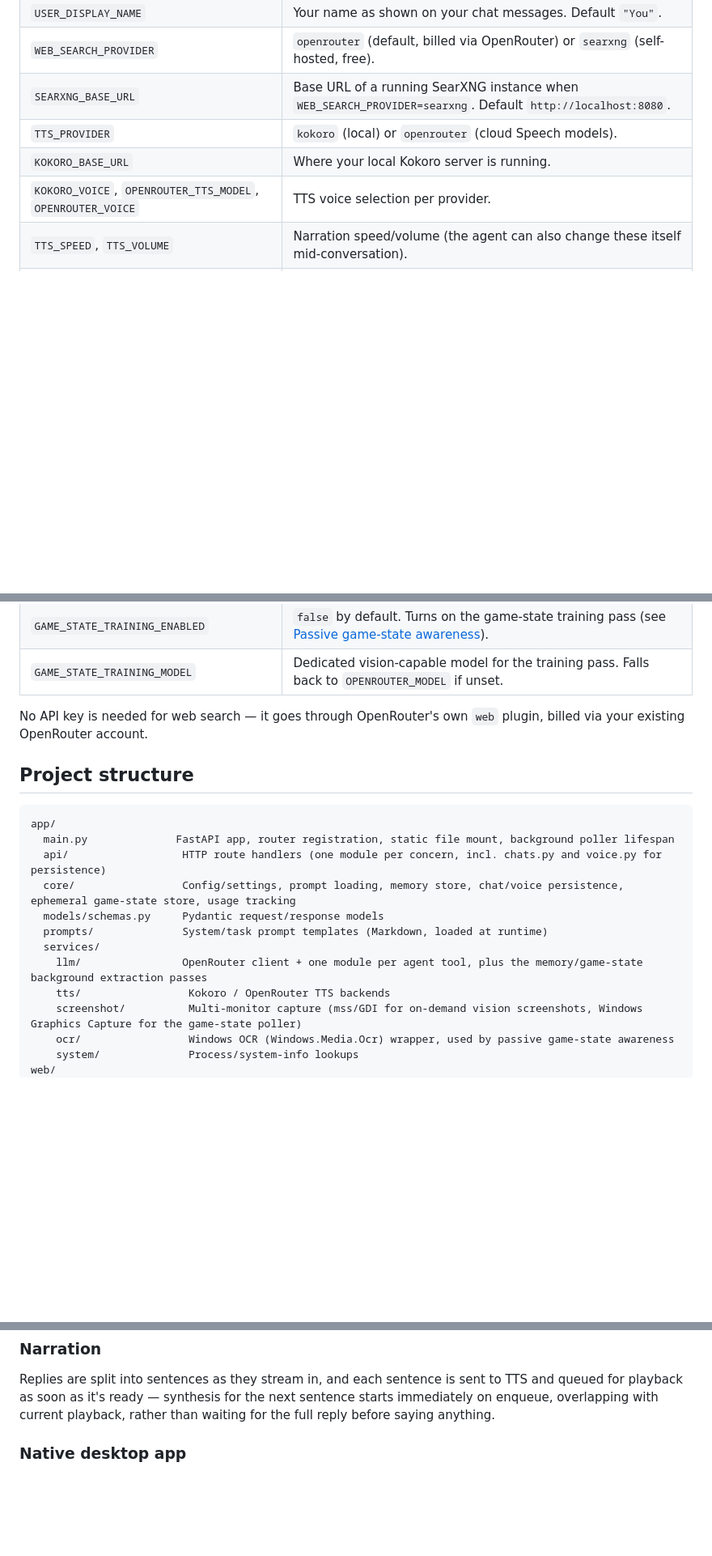
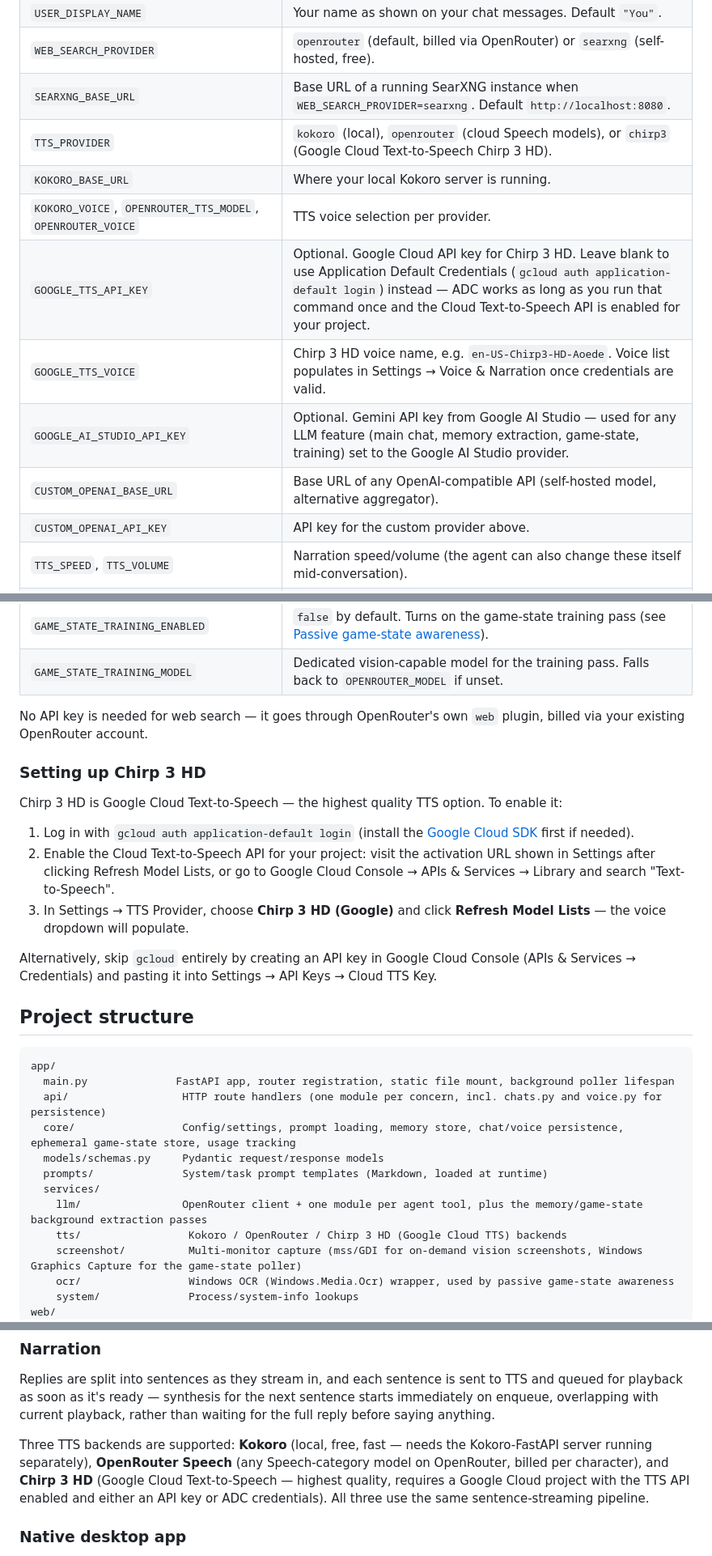
Before and after one commit to Licaa21/Lykompanion, a Markdown page: README.md, 3 parts joined by grey strips. Shown at 81% size. Rendered like a GitHub page; blank space fills up the shorter version.

Commit message:
Update README: Chirp 3 HD setup, voice streaming, API Keys tab, image proxy
Co-Authored-By: Claude Sonnet 4.6 <noreply@anthropic.com>

````diff
--- a/README.md
+++ b/README.md
@@ -101,9 +101,14 @@ Everything is configurable from the Settings UI and persisted to a `.env` file i
 | `USER_DISPLAY_NAME` | Your name as shown on your chat messages. Default `"You"`. |
 | `WEB_SEARCH_PROVIDER` | `openrouter` (default, billed via OpenRouter) or `searxng` (self-hosted, free). |
 | `SEARXNG_BASE_URL` | Base URL of a running SearXNG instance when `WEB_SEARCH_PROVIDER=searxng`. Default `http://localhost:8080`. |
-| `TTS_PROVIDER` | `kokoro` (local) or `openrouter` (cloud Speech models). |
+| `TTS_PROVIDER` | `kokoro` (local), `openrouter` (cloud Speech models), or `chirp3` (Google Cloud Text-to-Speech Chirp 3 HD). |
 | `KOKORO_BASE_URL` | Where your local Kokoro server is running. |
 | `KOKORO_VOICE`, `OPENROUTER_TTS_MODEL`, `OPENROUTER_VOICE` | TTS voice selection per provider. |
+| `GOOGLE_TTS_API_KEY` | Optional. Google Cloud API key for Chirp 3 HD. Leave blank to use Application Default Credentials (`gcloud auth application-default login`) instead — ADC works as long as you run that command once and the Cloud Text-to-Speech API is enabled for your project. |
+| `GOOGLE_TTS_VOICE` | Chirp 3 HD voice name, e.g. `en-US-Chirp3-HD-Aoede`. Voice list populates in Settings → Voice & Narration once credentials are valid. |
+| `GOOGLE_AI_STUDIO_API_KEY` | Optional. Gemini API key from Google AI Studio — used for any LLM feature (main chat, memory extraction, game-state, training) set to the Google AI Studio provider. |
+| `CUSTOM_OPENAI_BASE_URL` | Base URL of any OpenAI-compatible API (self-hosted model, alternative aggregator). |
+| `CUSTOM_OPENAI_API_KEY` | API key for the custom provider above. |
 | `TTS_SPEED`, `TTS_VOLUME` | Narration speed/volume (the agent can also change these itself mid-conversation). |
 | `CONTEXT_WINDOW_MESSAGES` | How many of the most recent messages to send as context. `0` = unlimited. |
 | `WAKE_WORD_ENABLED`, `WAKE_WORD_PHRASE` | Enables the wake phrase (default `false`) and what to listen for (default `"Hey Buddy"`). |
@@ -121,6 +126,16 @@ Everything is configurable from the Settings UI and persisted to a `.env` file i
 
 No API key is needed for web search — it goes through OpenRouter's own `web` plugin, billed via your existing OpenRouter account.
 
+### Setting up Chirp 3 HD
+
+Chirp 3 HD is Google Cloud Text-to-Speech — the highest quality TTS option. To enable it:
+
+1. Log in with `gcloud auth application-default login` (install the [Google Cloud SDK](https://cloud.google.com/sdk/docs/install) first if needed).
+2. Enable the Cloud Text-to-Speech API for your project: visit the activation URL shown in Settings after clicking Refresh Model Lists, or go to Google Cloud Console → APIs & Services → Library and search "Text-to-Speech".
+3. In Settings → TTS Provider, choose **Chirp 3 HD (Google)** and click **Refresh Model Lists** — the voice dropdown will populate.
+
+Alternatively, skip `gcloud` entirely by creating an API key in Google Cloud Console (APIs & Services → Credentials) and pasting it into Settings → API Keys → Cloud TTS Key.
+
 ## Project structure
 
 ```
@@ -132,7 +147,7 @@ app/
   prompts/              System/task prompt templates (Markdown, loaded at runtime)
   services/
     llm/                OpenRouter client + one module per agent tool, plus the memory/game-state background extraction passes
-    tts/                 Kokoro / OpenRouter TTS backends
+    tts/                 Kokoro / OpenRouter / Chirp 3 HD (Google Cloud TTS) backends
     screenshot/          Multi-monitor capture (mss/GDI for on-demand vision screenshots, Windows Graphics Capture for the game-state poller)
     ocr/                 Windows OCR (Windows.Media.Ocr) wrapper, used by passive game-state awareness
     system/              Process/system-info lookups
@@ -204,6 +219,8 @@ Once hands-free is off, optionally say the configured **wake word** (Settings
 
 Replies are split into sentences as they stream in, and each sentence is sent to TTS and queued for playback as soon as it's ready — synthesis for the next sentence starts immediately on enqueue, overlapping with current playback, rather than waiting for the full reply before saying anything.
 
+Three TTS backends are supported: **Kokoro** (local, free, fast — needs the Kokoro-FastAPI server running separately), **OpenRouter Speech** (any Speech-category model on OpenRouter, billed per character), and **Chirp 3 HD** (Google Cloud Text-to-Speech — highest quality, requires a Google Cloud project with the TTS API enabled and either an API key or ADC credentials). All three use the same sentence-streaming pipeline.
+
 ### Native desktop app
 
 `run_app.py` starts the FastAPI server in a background thread, waits for it to come up, then opens it in a native `pywebview` window (EdgeWebView2 on Windows 11) instead of a browser tab — `RUN.cmd` runs this by default. It also: pre-seeds the WebView2 profile so microphone permission and download behavior (auto-save to your real Downloads folder, no Save-As dialog) work from the very first launch without any manual prompts, disables dev-tools/right-click to keep it feeling like a real app rather than an obviously embedded browser, and exposes a small JS-callable API so voice-message downloads are copied directly by Python rather than going through WebView2's flakier download handling.
````
Also changed, not shown: other parts of README.md (+5 -3 lines).
